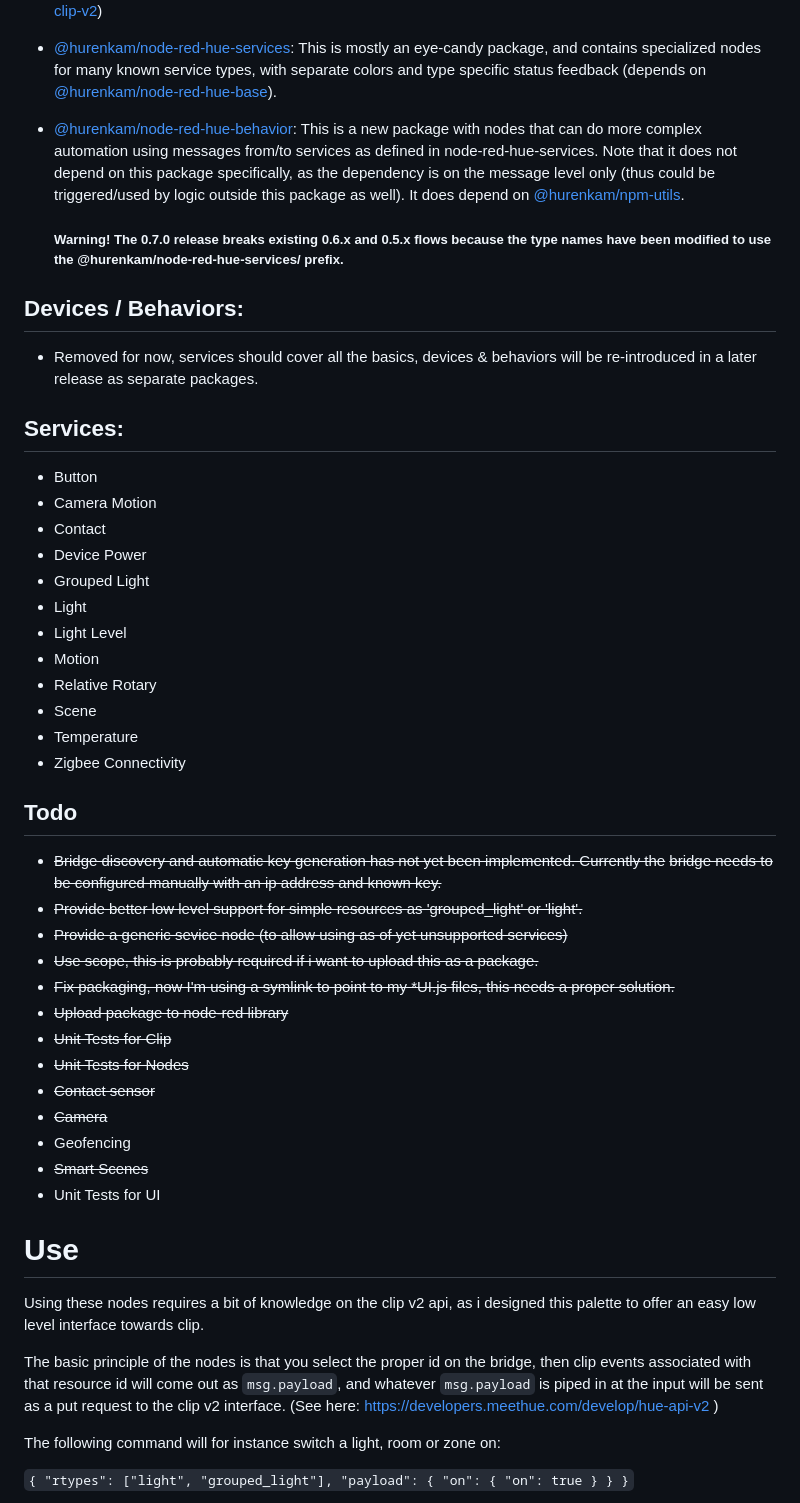
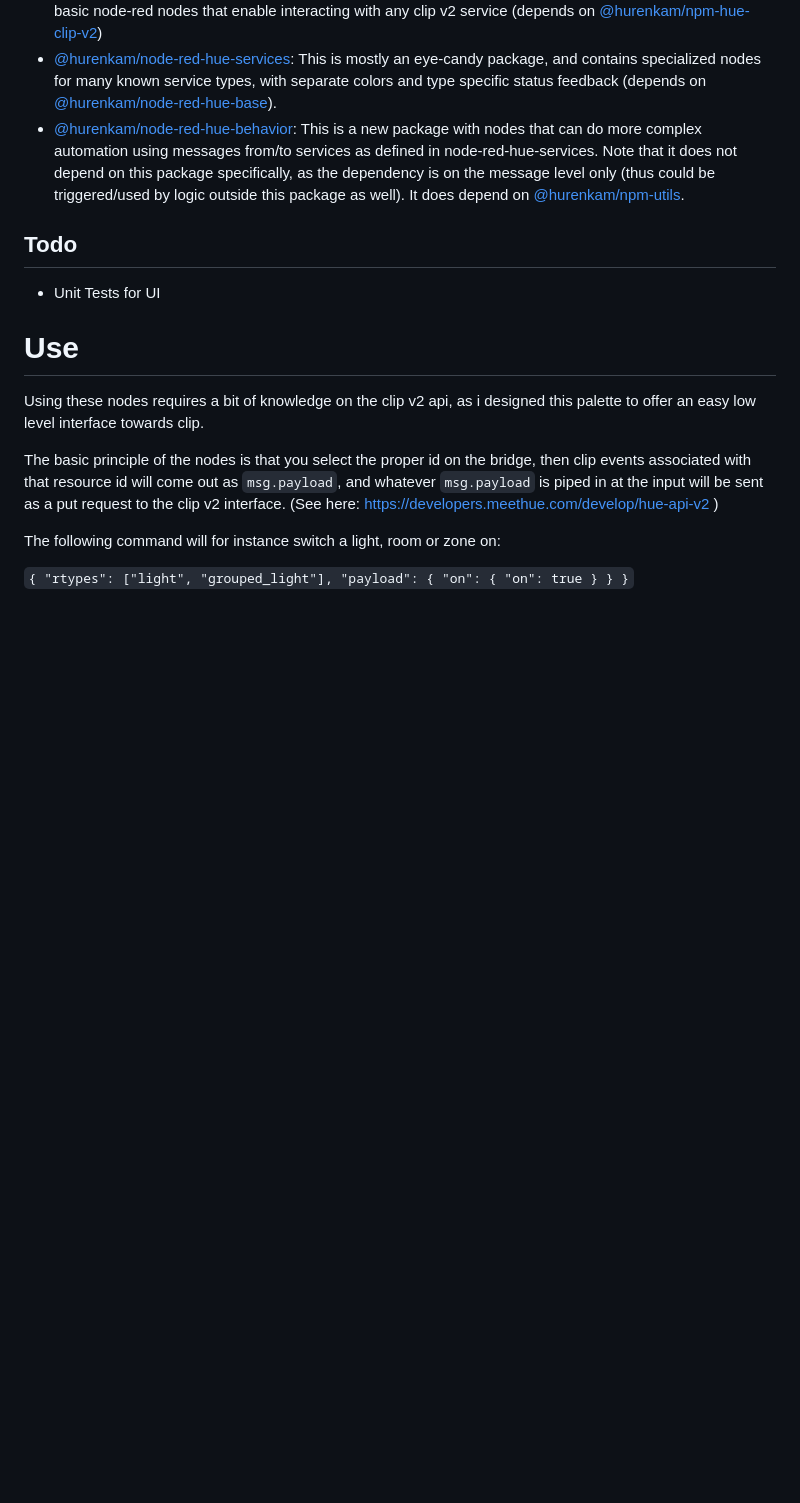
Before and after one commit to hurenkam/node-red-hue-base, a Markdown page: README.md, the part around the change printed below. GitHub-like rendering; blank space fills up the shorter version.

```diff
--- a/README.md
+++ b/README.md
@@ -23,42 +23,8 @@ Editor/UI functionality is currently not being tested apart from my own use in t
  - [@hurenkam/node-red-hue-services](https://github.com/hurenkam/node-red-hue-services): This is mostly an eye-candy package, and contains specialized nodes for many known service types, with separate colors and type specific status feedback (depends on [@hurenkam/node-red-hue-base](https://github.com/hurenkam/node-red-hue-base)).
  - [@hurenkam/node-red-hue-behavior](https://github.com/hurenkam/node-red-hue-behavior): This is a new package with nodes that can do more complex automation using messages from/to services as defined in node-red-hue-services. Note that it does not depend on this package specifically, as the dependency is on the message level only (thus could be triggered/used by logic outside this package as well). It does depend on [@hurenkam/npm-utils](https://github.com/hurenkam/npm-utils).
 
-    ##### Warning! The 0.7.0 release breaks existing 0.6.x and 0.5.x flows because the type names have been modified to use the @hurenkam/node-red-hue-services/ prefix.
-
-
-## Devices / Behaviors:
-- Removed for now, services should cover all the basics, devices & behaviors will be re-introduced in a later release as separate packages.
-
-## Services:
-- Button
-- Camera Motion
-- Contact
-- Device Power
-- Grouped Light
-- Light
-- Light Level
-- Motion
-- Relative Rotary
-- Scene
-- Temperature
-- Zigbee Connectivity
-
 ## Todo
-- ~~Bridge discovery and automatic key generation has not yet been implemented. Currently the~~
-  ~~bridge needs to be configured manually with an ip address and known key.~~
-- ~~Provide better low level support for simple resources as 'grouped_light' or 'light'.~~
-- ~~Provide a generic sevice node (to allow using as of yet unsupported services)~~
-- ~~Use scope, this is probably required if i want to upload this as a package.~~
-- ~~Fix packaging, now I'm using a symlink to point to my *UI.js files, this needs a proper solution.~~
-- ~~Upload package to node-red library~~
-- ~~Unit Tests for Clip~~
-- ~~Unit Tests for Nodes~~
-- ~~Contact sensor~~
-- ~~Camera~~
-- Geofencing
-- ~~Smart Scenes~~
 - Unit Tests for UI
-
 
 # Use
 Using these nodes requires a bit of knowledge on the clip v2 api, as i designed this palette to offer an easy low level interface towards clip.
```
Also changed, not shown: other parts of README.md (+0 -154 lines).
